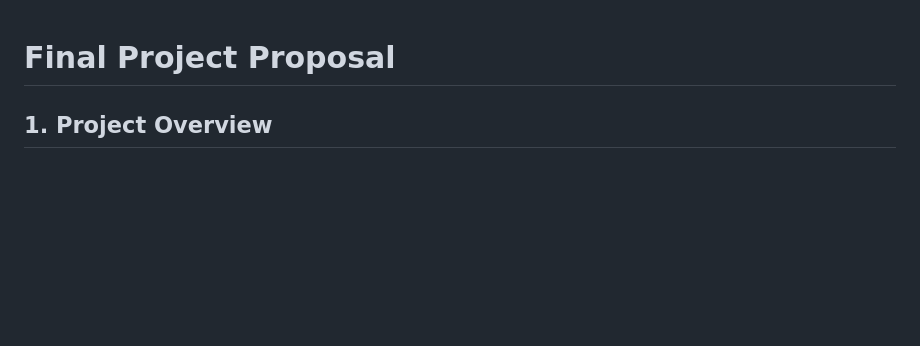
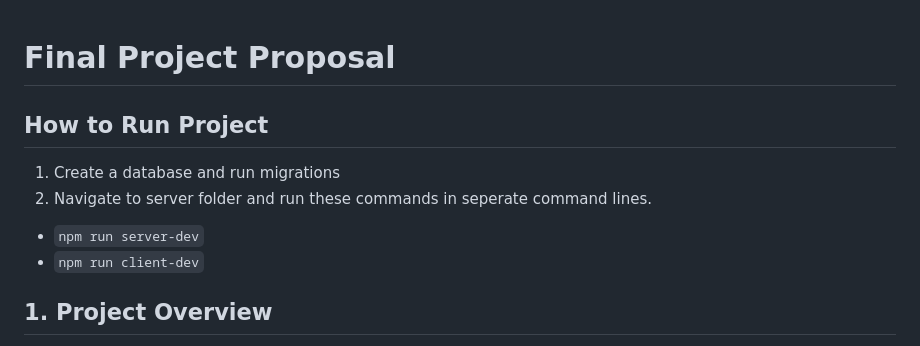
Before and after one commit to J00DLES/ArtRoyale, a Markdown page: README.md, the part around the change. Rendered like a GitHub page; blank space fills up the shorter version.

Commit message:
Update README with project run instructions
Added instructions for running the project locally, including database setup and server commands.

```diff
--- a/README.md
+++ b/README.md
@@ -1,4 +1,10 @@
 # Final Project Proposal
+
+## How to Run Project
+1. Create a database and run migrations
+2. Navigate to server folder and run these commands in seperate command lines.
+- `npm run server-dev`
+- `npm run client-dev`
 
 ## 1. Project Overview
 This project is a web-based application inspired by ArtFight, designed to create an interactive and engaging space for digital artists to share their work, collaborate, and find creative inspiration. The application aims to replicate the core experience of an art “attack” game, where users create artwork featuring other users’ characters, while also adding new features that enhance creativity and accessibility.
```
